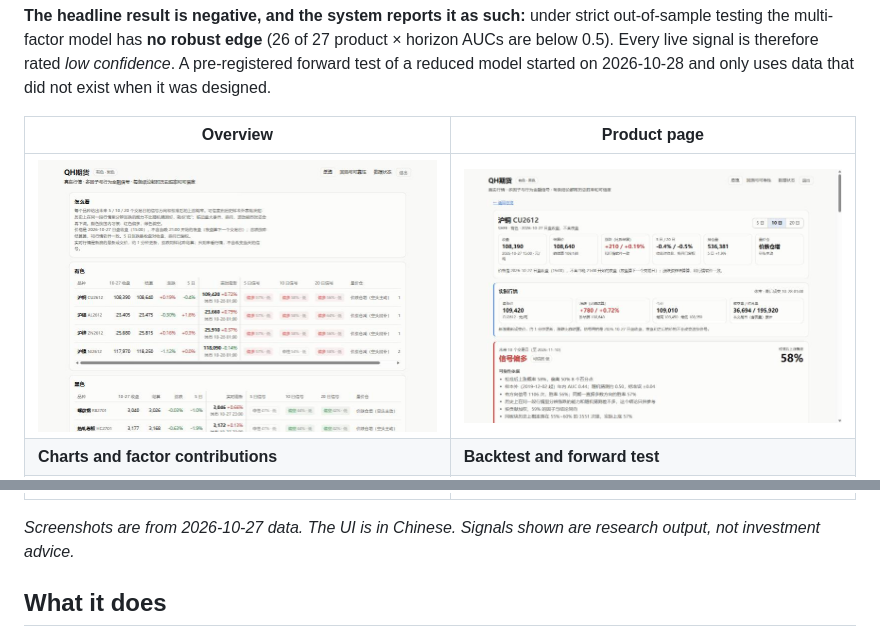
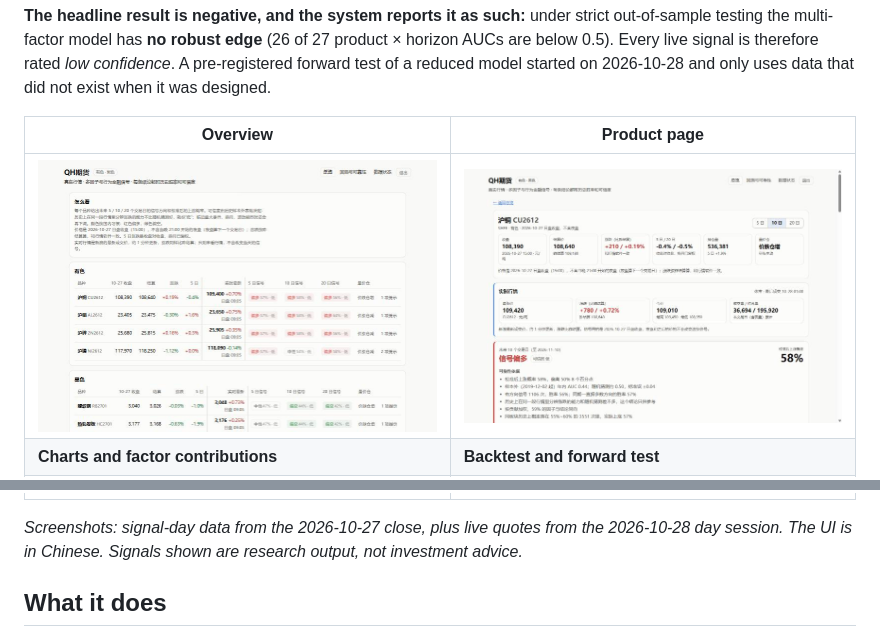
Before and after one commit to zhoukaiheng297-sys/qh-futures-research, a Markdown page: README.md, 2 parts joined by grey strips. Rendered like a GitHub page; pictures changed too: docs/screenshots/overview.jpg.

```diff
--- a/README.md
+++ b/README.md
@@ -12,7 +12,7 @@ An end-to-end research system for 9 Chinese commodity futures (SHFE copper, alum
 | **Charts and factor contributions** | **Backtest and forward test** |
 | ![Price and open interest chart, factor contribution table](docs/screenshots/charts.jpg) | ![Pre-registered forward test and cost-adjusted backtest vs baselines](docs/screenshots/backtest.jpg) |
 
-*Screenshots are from 2026-10-27 data. The UI is in Chinese. Signals shown are research output, not investment advice.*
+*Screenshots: signal-day data from the 2026-10-27 close, plus live quotes from the 2026-10-28 day session. The UI is in Chinese. Signals shown are research output, not investment advice.*
 
 ## What it does
 
```
Also changed, not shown: README.zh-CN.md (+1 -1 lines), 2 other files.
